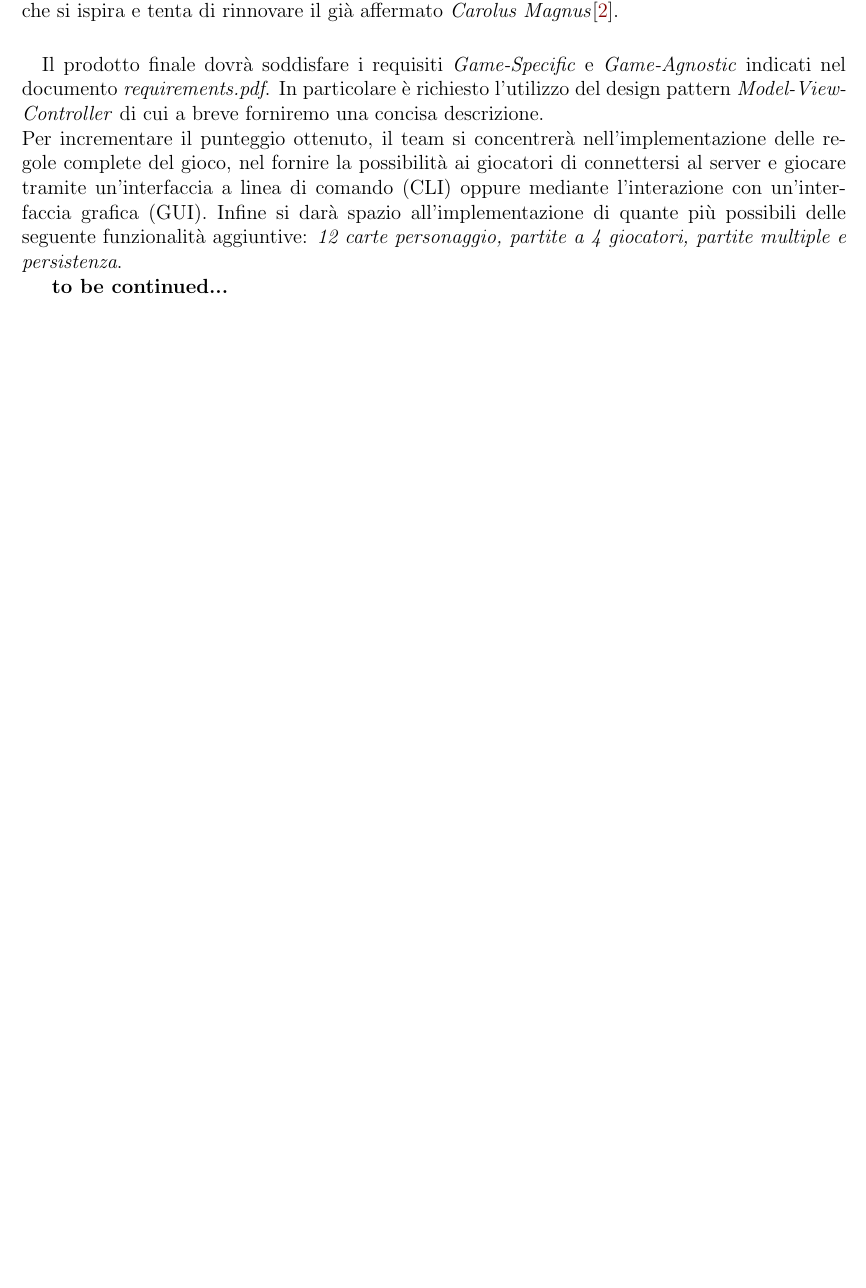
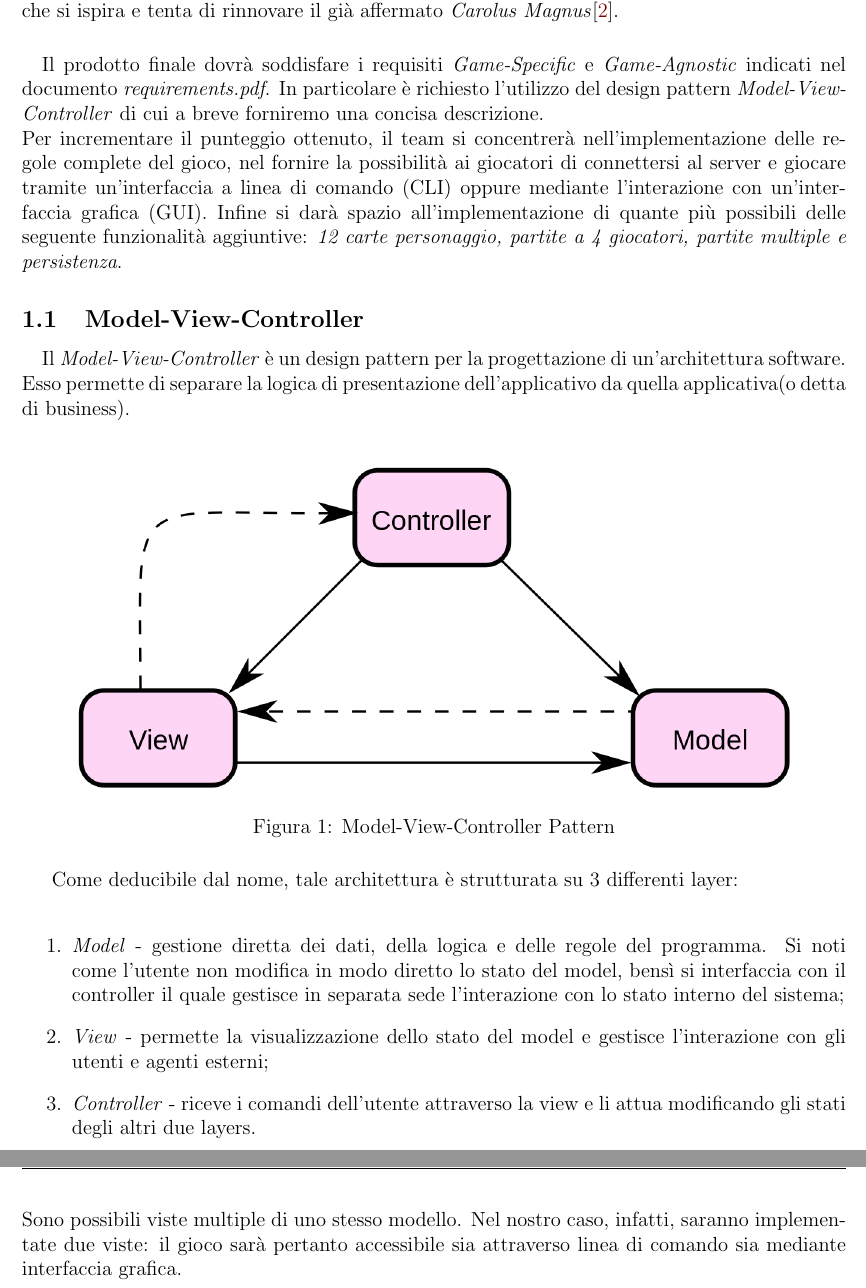
Before and after one commit to leonardopesce/ing-sw-2022-Pesce-Pertino-Paddeu, a LaTeX document (Deliverables/Eriantys Report Utils/eriantys_report.tex): part of page 3 of 6 before the commit and two parts of pages 3 and 4 of 7 after it, the two joined at a grey line, cut so that both start at the same text, the shorter picture padded with empty space. Compiled offline with pdfLaTeX.

Commit message:
report adjust
manca aggiornamento uml, rimozione singleton stuff e descrizione template method

```diff
--- a/Deliverables/eriantys_report.tex
+++ b/Deliverables/Eriantys Report Utils/eriantys_report.tex
@@ -55,7 +55,7 @@
 	filecolor=magenta,
 	urlcolor=[rgb]{0.72156862745,0.0078431372549,0.00392156862745},
 	citecolor=[rgb]{0.517647,0.0156862745,0.0117647},
-	pdftitle={Reti Logiche - Dispense},
+	pdftitle={Eriantys - Prova Finale di Ingegneria del Software},
 	pdfpagemode=FullScreen,
 }
 
@@ -161,7 +131,23 @@
 	Il prodotto finale dovrà soddisfare i requisiti \emph{Game-Specific} e \emph{Game-Agnostic} indicati nel documento \emph{requirements.pdf}. In particolare è richiesto l'utilizzo del design pattern \emph{Model-View-Controller} di cui a breve forniremo una concisa descrizione.\\
 	Per incrementare il punteggio ottenuto, il team si concentrerà nell'implementazione delle regole complete del gioco, nel fornire la possibilità ai giocatori di connettersi al server e giocare tramite un'interfaccia a linea di comando (CLI) oppure mediante l'interazione con un'interfaccia grafica (GUI). Infine si darà spazio all'implementazione di quante più possibili delle seguente funzionalità aggiuntive: \emph{12 carte personaggio, partite a 4 giocatori, partite multiple e persistenza}.
 
-	\textbf{to be continued...}
+	\subsection{Model-View-Controller}
+	\paragraph{}
+	Il \emph{Model-View-Controller} è un design pattern per la progettazione di un'architettura software. Esso permette di separare la logica di presentazione dell'applicativo da quella applicativa(o detta di business).\\
+	\begin{figure}[h!]
+		\centering
+		\includegraphics[scale=0.35]{mvc.png}
+		\caption{Model-View-Controller Pattern}
+	\end{figure}
+
+	Come deducibile dal nome, tale architettura è strutturata su 3 differenti layer:\\
+	\begin{enumerate}
+		\item \emph{Model} - gestione diretta dei dati, della logica e delle regole del programma. Si noti come l'utente non modifica in modo diretto lo stato del model, bensì si interfaccia con il controller il quale gestisce in separata sede l'interazione con lo stato interno del sistema;
+		\item \emph{View} - permette la visualizzazione dello stato del model e gestisce l'interazione con gli utenti e agenti esterni;
+		\item \emph{Controller} - riceve i comandi dell'utente attraverso la view e li attua modificando gli stati degli altri due layers.
+	\end{enumerate}
+	Sono possibili viste multiple di uno stesso modello. Nel nostro caso, infatti, saranno implementate due viste: il gioco sarà pertanto accessibile sia attraverso linea di comando sia mediante interfaccia grafica.
+
 	\newpage
 	\section{Devlog}
 	\paragraph{}
```
Also changed, not shown: Deliverables/Eriantys Report Utils/mvc.png (added), Deliverables/Eriantys Report Utils/umlFirstWeek.pdf (renamed from Deliverables/umlFirstWeek.pdf), Deliverables/Eriantys Report Utils/umlFirstWeek.pdf_tex (renamed from Deliverables/umlFirstWeek.pdf_tex), Deliverables/eriantys_report.pdf, Deliverables/Eriantys Report Utils/eriantys_report.tex (32 more changed lines). Lines whose indentation alone changed are shown as unchanged.
